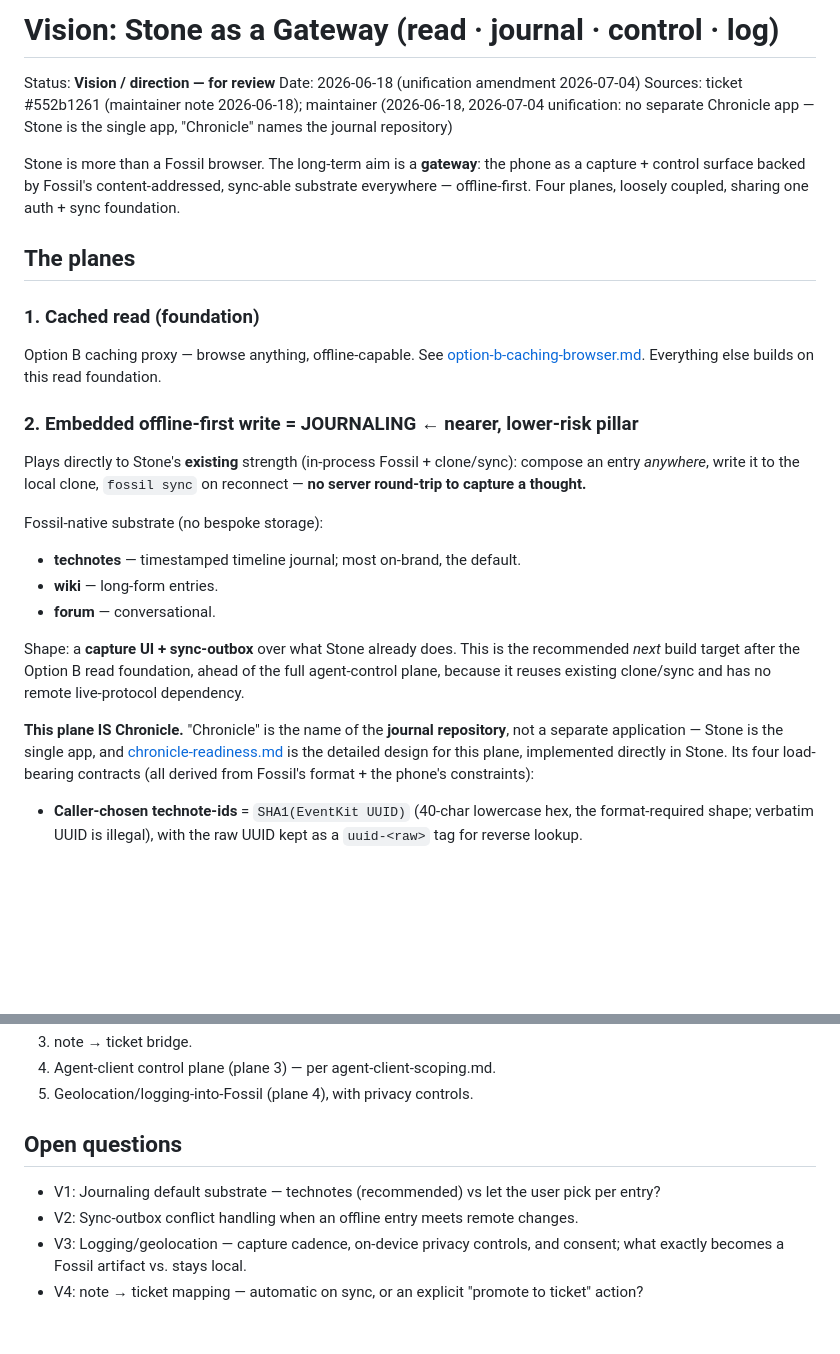
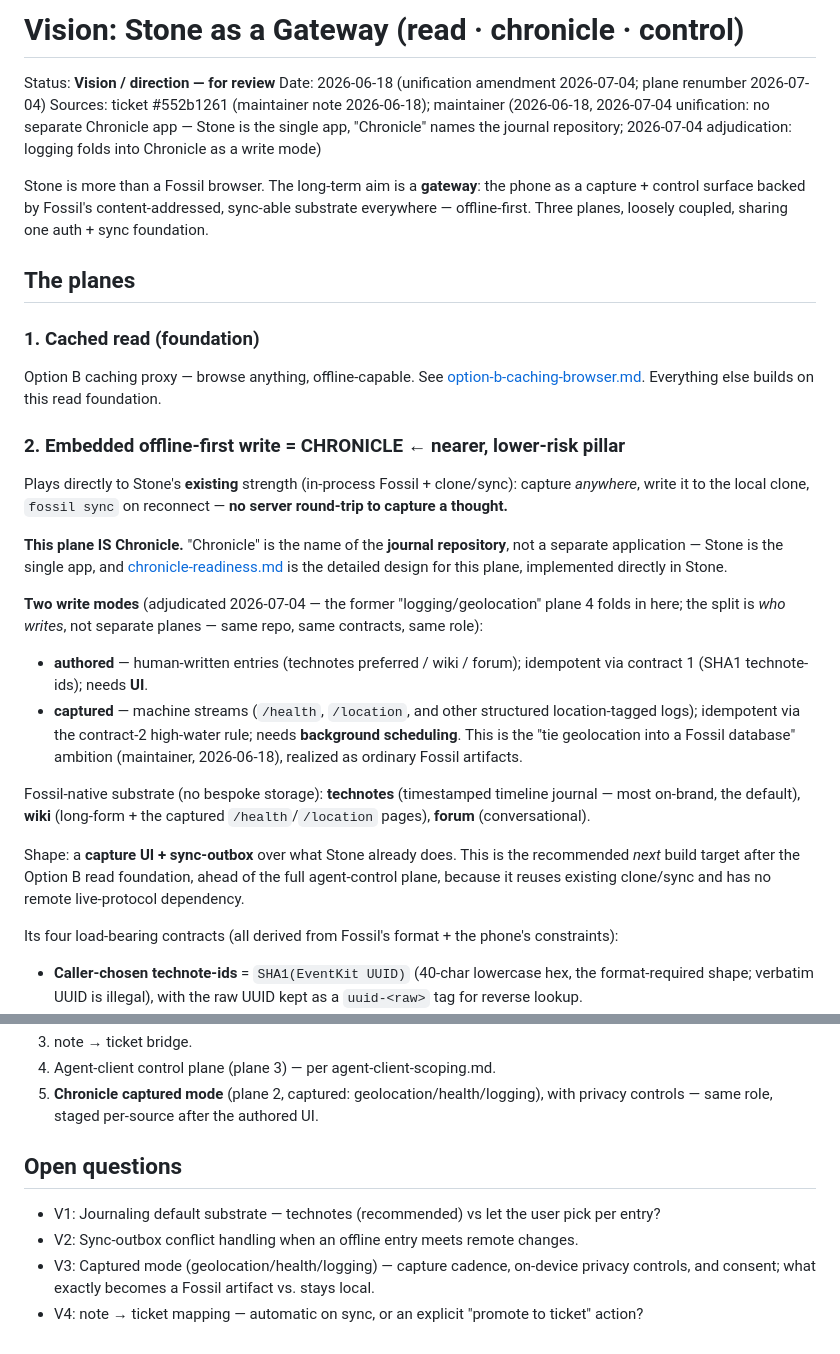
Before and after one commit to embedconsult/stone, a Markdown page: docs/design/vision-gateway.md, 2 parts joined by grey strips. GitHub-like rendering; blank space fills up the shorter version.

```diff
--- a/docs/design/vision-gateway.md
+++ b/docs/design/vision-gateway.md
@@ -1,14 +1,15 @@
-# Vision: Stone as a Gateway (read · journal · control · log)
+# Vision: Stone as a Gateway (read · chronicle · control)
 
 Status: **Vision / direction — for review**
-Date: 2026-06-18 (unification amendment 2026-07-04)
+Date: 2026-06-18 (unification amendment 2026-07-04; plane renumber 2026-07-04)
 Sources: ticket #552b1261 (maintainer note 2026-06-18); maintainer (2026-06-18,
 2026-07-04 unification: no separate Chronicle app — Stone is the single app,
-"Chronicle" names the journal repository)
+"Chronicle" names the journal repository; 2026-07-04 adjudication: logging folds
+into Chronicle as a write mode)
 
 Stone is more than a Fossil browser. The long-term aim is a **gateway**: the
 phone as a capture + control surface backed by Fossil's content-addressed,
-sync-able substrate everywhere — offline-first. Four planes, loosely coupled,
+sync-able substrate everywhere — offline-first. Three planes, loosely coupled,
 sharing one auth + sync foundation.
 
 ## The planes
@@ -18,26 +19,37 @@ Option B caching proxy — browse anything, offline-capable. See
 [option-b-caching-browser.md](option-b-caching-browser.md). Everything else
 builds on this read foundation.
 
-### 2. Embedded offline-first write = JOURNALING  ← nearer, lower-risk pillar
+### 2. Embedded offline-first write = CHRONICLE  ← nearer, lower-risk pillar
 Plays directly to Stone's **existing** strength (in-process Fossil + clone/sync):
-compose an entry *anywhere*, write it to the local clone, `fossil sync` on
+capture *anywhere*, write it to the local clone, `fossil sync` on
 reconnect — **no server round-trip to capture a thought.**
 
-Fossil-native substrate (no bespoke storage):
-- **technotes** — timestamped timeline journal; most on-brand, the default.
-- **wiki** — long-form entries.
-- **forum** — conversational.
+**This plane IS Chronicle.** "Chronicle" is the name of the **journal
+repository**, not a separate application — Stone is the single app, and
+[chronicle-readiness.md](chronicle-readiness.md) is the detailed design for this
+plane, implemented directly in Stone.
+
+**Two write modes** (adjudicated 2026-07-04 — the former "logging/geolocation"
+plane 4 folds in here; the split is *who writes*, not separate planes — same
+repo, same contracts, same role):
+- **authored** — human-written entries (technotes preferred / wiki / forum);
+  idempotent via contract 1 (SHA1 technote-ids); needs **UI**.
+- **captured** — machine streams (`/health`, `/location`, and other structured
+  location-tagged logs); idempotent via the contract-2 high-water rule; needs
+  **background scheduling**. This is the "tie geolocation into a Fossil database"
+  ambition (maintainer, 2026-06-18), realized as ordinary Fossil artifacts.
+
+Fossil-native substrate (no bespoke storage): **technotes** (timestamped
+timeline journal — most on-brand, the default), **wiki** (long-form + the
+captured `/health`/`/location` pages), **forum** (conversational).
 
 Shape: a **capture UI + sync-outbox** over what Stone already does. This is the
 recommended *next* build target after the Option B read foundation, ahead of the
 full agent-control plane, because it reuses existing clone/sync and has no remote
 live-protocol dependency.
 
-**This plane IS Chronicle.** "Chronicle" is the name of the **journal
-repository**, not a separate application — Stone is the single app, and
-[chronicle-readiness.md](chronicle-readiness.md) is the detailed design for this
-plane, implemented directly in Stone. Its four load-bearing contracts (all
-derived from Fossil's format + the phone's constraints):
+Its four load-bearing contracts (all derived from Fossil's format + the phone's
+constraints):
 - **Caller-chosen technote-ids** = `SHA1(EventKit UUID)` (40-char lowercase hex,
   the format-required shape; verbatim UUID is illegal), with the raw UUID kept as
   a `uuid-<raw>` tag for reverse lookup.
@@ -153,12 +170,14 @@ capture machinery is built until the journaling plane is scheduled.
 3. note → ticket bridge.
 4. Agent-client control plane (plane 3) — per agent-client-scoping.md.
-5. Geolocation/logging-into-Fossil (plane 4), with privacy controls.
+5. **Chronicle captured mode** (plane 2, captured: geolocation/health/logging),
+   with privacy controls — same role, staged per-source after the authored UI.
 
 ## Open questions
 - V1: Journaling default substrate — technotes (recommended) vs let the user
   pick per entry?
 - V2: Sync-outbox conflict handling when an offline entry meets remote changes.
-- V3: Logging/geolocation — capture cadence, on-device privacy controls, and
-  consent; what exactly becomes a Fossil artifact vs. stays local.
+- V3: Captured mode (geolocation/health/logging) — capture cadence, on-device
+  privacy controls, and consent; what exactly becomes a Fossil artifact vs.
+  stays local.
 - V4: note → ticket mapping — automatic on sync, or an explicit "promote to
   ticket" action?
```
Also changed, not shown: other parts of docs/design/vision-gateway.md (+36 -31 lines), docs/design/chronicle-readiness.md (+7 -1 lines).
